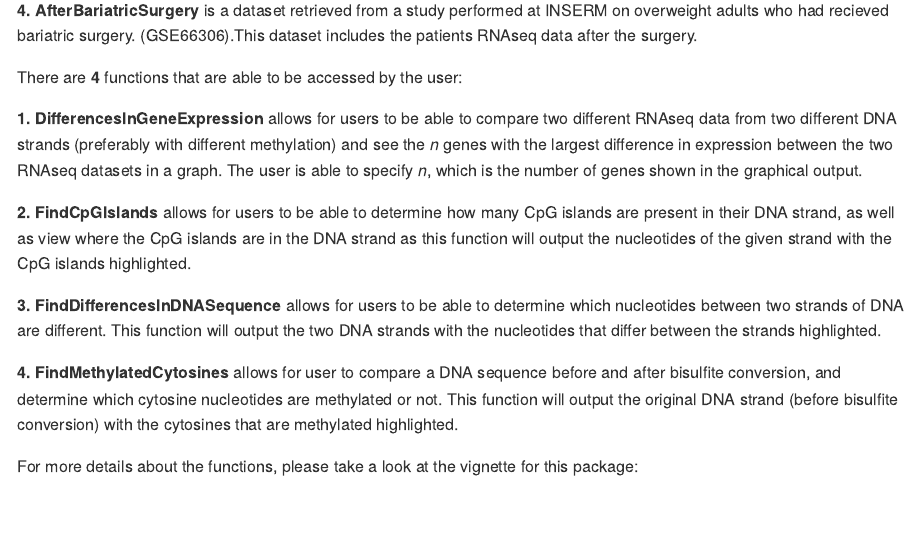
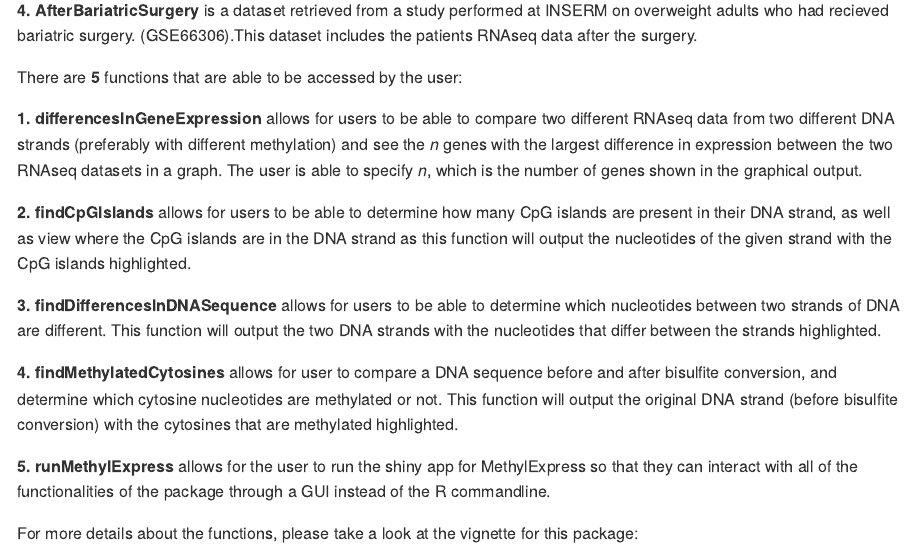
Before and after one commit to diannamcallister/MethylExpress, an R Markdown document (README.Rmd): the page in a window 1100 px wide, from 1200 px down. The pictures show the output file README.md that the author committed with the source, drawn offline in the style of GitHub.

Commit message:
updated readme

```diff
--- a/README.Rmd
+++ b/README.Rmd
@@ -78,28 +78,32 @@ at INSERM on overweight adults who had recieved bariatric surgery.
 (GSE66306).This dataset includes the patients RNAseq data after the surgery.
 
 
-There are **4** functions that are able to be accessed by the user:
+There are **5** functions that are able to be accessed by the user:
 
-**1. DifferencesInGeneExpression** allows for users to be able to compare two
+**1. differencesInGeneExpression** allows for users to be able to compare two
 different RNAseq data from two different DNA strands (preferably with
 different methylation) and see the *n* genes with the largest difference in
 expression between the two RNAseq datasets in a graph. The user is able to
 specify *n*, which is the number of genes shown in the graphical output.
 
-**2. FindCpGIslands** allows for users to be able to determine how many CpG
+**2. findCpGIslands** allows for users to be able to determine how many CpG
 islands are present in their DNA strand, as well as view where the CpG islands
 are in the DNA strand as this function will output the nucleotides of the
 given strand with the CpG islands highlighted.
 
-**3. FindDifferencesInDNASequence** allows for users to be able to determine
+**3. findDifferencesInDNASequence** allows for users to be able to determine
 which nucleotides between two strands of DNA are different. This function will
 output the two DNA strands with the nucleotides that differ between the strands
 highlighted.
 
-**4. FindMethylatedCytosines** allows for user to compare a DNA sequence before
+**4. findMethylatedCytosines** allows for user to compare a DNA sequence before
 and after bisulfite conversion, and determine which cytosine nucleotides are
 methylated or not. This function will output the original DNA strand (before
 bisulfite conversion) with the cytosines that are methylated highlighted.
+
+**5. runMethylExpress** allows for the user to run the shiny app for MethylExpress
+so that they can interact with all of the functionalities of the package
+through a GUI instead of the R commandline.
 
 For more details about the functions, please take a look at the vignette for
 this package:
```
Also changed, not shown: README.md.
